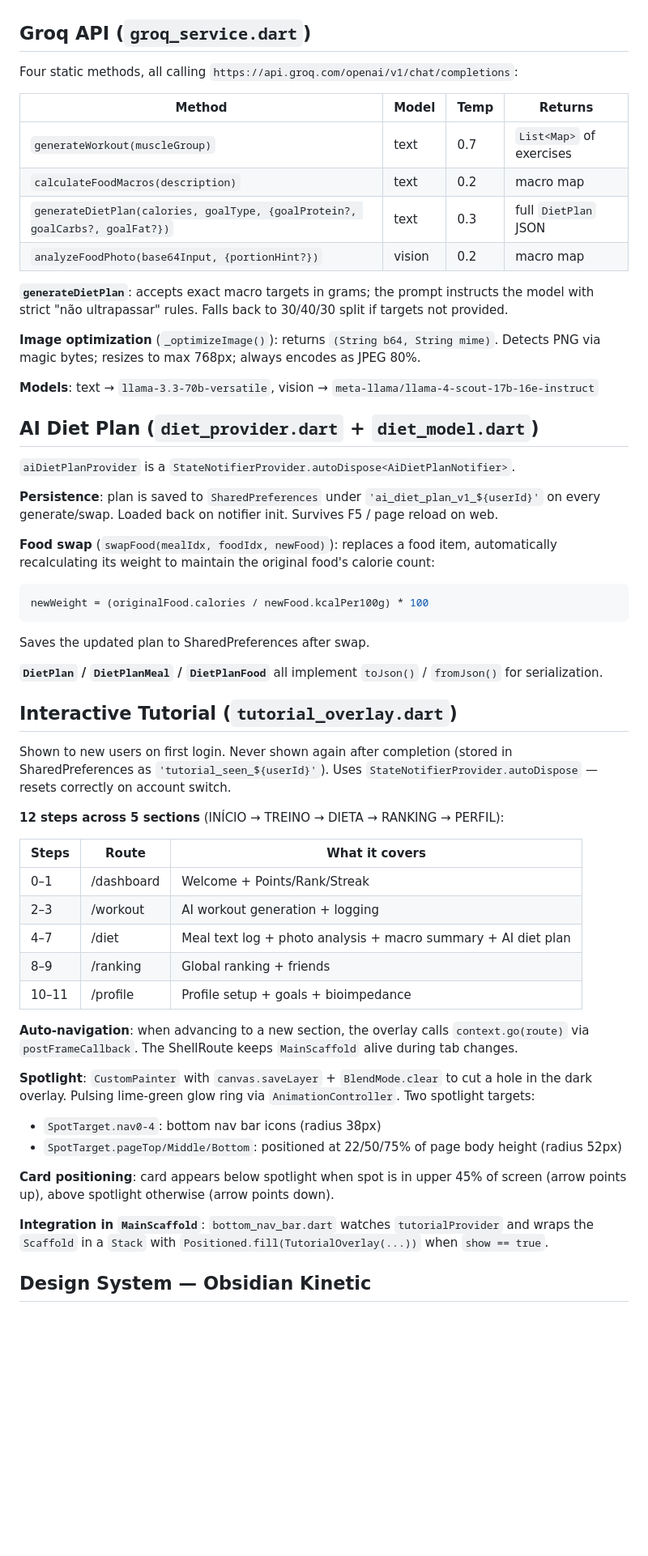
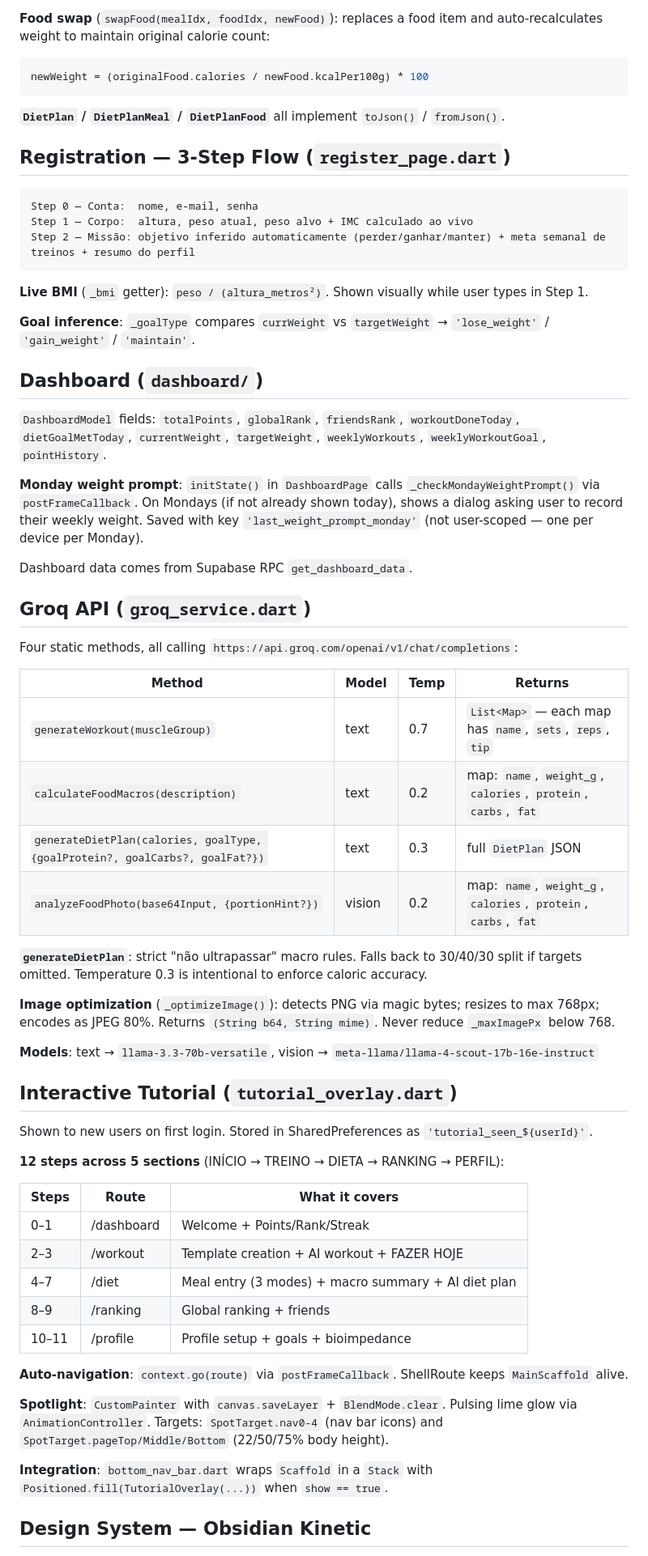
Before and after one commit to H3n2ry/muscle-champ, a Markdown page: CLAUDE.md, the part around one of its changes. Shown at 81% size. Rendered like a GitHub page; blank space fills up the shorter version.

````diff
--- a/CLAUDE.md
+++ b/CLAUDE.md
@@ -105,3 +148,29 @@ Each feature follows `data/models/`, `data/repositories/`, `presentation/provide
+**Food swap** (`swapFood(mealIdx, foodIdx, newFood)`): replaces a food item and auto-recalculates weight to maintain original calorie count:
+```dart
+newWeight = (originalFood.calories / newFood.kcalPer100g) * 100
+```
+
+**`DietPlan` / `DietPlanMeal` / `DietPlanFood`** all implement `toJson()` / `fromJson()`.
+
+## Registration — 3-Step Flow (`register_page.dart`)
+
+```
+Step 0 — Conta:  nome, e-mail, senha
+Step 1 — Corpo:  altura, peso atual, peso alvo + IMC calculado ao vivo
+Step 2 — Missão: objetivo inferido automaticamente (perder/ganhar/manter) + meta semanal de treinos + resumo do perfil
+```
+
+**Live BMI** (`_bmi` getter): `peso / (altura_metros²)`. Shown visually while user types in Step 1.
+
+**Goal inference**: `_goalType` compares `currWeight` vs `targetWeight` → `'lose_weight'` / `'gain_weight'` / `'maintain'`.
+
+## Dashboard (`dashboard/`)
+
+`DashboardModel` fields: `totalPoints`, `globalRank`, `friendsRank`, `workoutDoneToday`, `dietGoalMetToday`, `currentWeight`, `targetWeight`, `weeklyWorkouts`, `weeklyWorkoutGoal`, `pointHistory`.
+
+**Monday weight prompt**: `initState()` in `DashboardPage` calls `_checkMondayWeightPrompt()` via `postFrameCallback`. On Mondays (if not already shown today), shows a dialog asking user to record their weekly weight. Saved with key `'last_weight_prompt_monday'` (not user-scoped — one per device per Monday).
+
+Dashboard data comes from Supabase RPC `get_dashboard_data`.
 
 ## Groq API (`groq_service.dart`)
 
@@ -109,54 +178,36 @@ Four static methods, all calling `https://api.groq.com/openai/v1/chat/completion
 
 | Method | Model | Temp | Returns |
 |--------|-------|------|---------|
-| `generateWorkout(muscleGroup)` | text | 0.7 | `List<Map>` of exercises |
-| `calculateFoodMacros(description)` | text | 0.2 | macro map |
+| `generateWorkout(muscleGroup)` | text | 0.7 | `List<Map>` — each map has `name`, `sets`, `reps`, `tip` |
+| `calculateFoodMacros(description)` | text | 0.2 | map: `name`, `weight_g`, `calories`, `protein`, `carbs`, `fat` |
 | `generateDietPlan(calories, goalType, {goalProtein?, goalCarbs?, goalFat?})` | text | 0.3 | full `DietPlan` JSON |
-| `analyzeFoodPhoto(base64Input, {portionHint?})` | vision | 0.2 | macro map |
+| `analyzeFoodPhoto(base64Input, {portionHint?})` | vision | 0.2 | map: `name`, `weight_g`, `calories`, `protein`, `carbs`, `fat` |
 
-**`generateDietPlan`**: accepts exact macro targets in grams; the prompt instructs the model with strict "não ultrapassar" rules. Falls back to 30/40/30 split if targets not provided.
+**`generateDietPlan`**: strict "não ultrapassar" macro rules. Falls back to 30/40/30 split if targets omitted. Temperature 0.3 is intentional to enforce caloric accuracy.
 
-**Image optimization** (`_optimizeImage()`): returns `(String b64, String mime)`. Detects PNG via magic bytes; resizes to max 768px; always encodes as JPEG 80%.
+**Image optimization** (`_optimizeImage()`): detects PNG via magic bytes; resizes to max 768px; encodes as JPEG 80%. Returns `(String b64, String mime)`. Never reduce `_maxImagePx` below 768.
 
 **Models**: text → `llama-3.3-70b-versatile`, vision → `meta-llama/llama-4-scout-17b-16e-instruct`
 
-## AI Diet Plan (`diet_provider.dart` + `diet_model.dart`)
-
-`aiDietPlanProvider` is a `StateNotifierProvider.autoDispose<AiDietPlanNotifier>`.
-
-**Persistence**: plan is saved to `SharedPreferences` under `'ai_diet_plan_v1_${userId}'` on every generate/swap. Loaded back on notifier init. Survives F5 / page reload on web.
-
-**Food swap** (`swapFood(mealIdx, foodIdx, newFood)`): replaces a food item, automatically recalculating its weight to maintain the original food's calorie count:
-```dart
-newWeight = (originalFood.calories / newFood.kcalPer100g) * 100
-```
-Saves the updated plan to SharedPreferences after swap.
-
-**`DietPlan` / `DietPlanMeal` / `DietPlanFood`** all implement `toJson()` / `fromJson()` for serialization.
-
 ## Interactive Tutorial (`tutorial_overlay.dart`)
 
-Shown to new users on first login. Never shown again after completion (stored in SharedPreferences as `'tutorial_seen_${userId}'`). Uses `StateNotifierProvider.autoDispose` — resets correctly on account switch.
+Shown to new users on first login. Stored in SharedPreferences as `'tutorial_seen_${userId}'`.
 
 **12 steps across 5 sections** (INÍCIO → TREINO → DIETA → RANKING → PERFIL):
 
 | Steps | Route | What it covers |
 |-------|-------|----------------|
 | 0–1 | /dashboard | Welcome + Points/Rank/Streak |
-| 2–3 | /workout | AI workout generation + logging |
-| 4–7 | /diet | Meal text log + photo analysis + macro summary + AI diet plan |
+| 2–3 | /workout | Template creation + AI workout + FAZER HOJE |
+| 4–7 | /diet | Meal entry (3 modes) + macro summary + AI diet plan |
 | 8–9 | /ranking | Global ranking + friends |
 | 10–11 | /profile | Profile setup + goals + bioimpedance |
 
-**Auto-navigation**: when advancing to a new section, the overlay calls `context.go(route)` via `postFrameCallback`. The ShellRoute keeps `MainScaffold` alive during tab changes.
+**Auto-navigation**: `context.go(route)` via `postFrameCallback`. ShellRoute keeps `MainScaffold` alive.
 
-**Spotlight**: `CustomPainter` with `canvas.saveLayer` + `BlendMode.clear` to cut a hole in the dark overlay. Pulsing lime-green glow ring via `AnimationController`. Two spotlight targets:
-- `SpotTarget.nav0-4`: bottom nav bar icons (radius 38px)
-- `SpotTarget.pageTop/Middle/Bottom`: positioned at 22/50/75% of page body height (radius 52px)
+**Spotlight**: `CustomPainter` with `canvas.saveLayer` + `BlendMode.clear`. Pulsing lime glow via `AnimationController`. Targets: `SpotTarget.nav0-4` (nav bar icons) and `SpotTarget.pageTop/Middle/Bottom` (22/50/75% body height).
 
-**Card positioning**: card appears below spotlight when spot is in upper 45% of screen (arrow points up), above spotlight otherwise (arrow points down).
-
-**Integration in `MainScaffold`**: `bottom_nav_bar.dart` watches `tutorialProvider` and wraps the `Scaffold` in a `Stack` with `Positioned.fill(TutorialOverlay(...))` when `show == true`.
+**Integration**: `bottom_nav_bar.dart` wraps `Scaffold` in a `Stack` with `Positioned.fill(TutorialOverlay(...))` when `show == true`.
 
 ## Design System — Obsidian Kinetic
 
````
Also changed, not shown: other parts of CLAUDE.md (+93 -42 lines).
